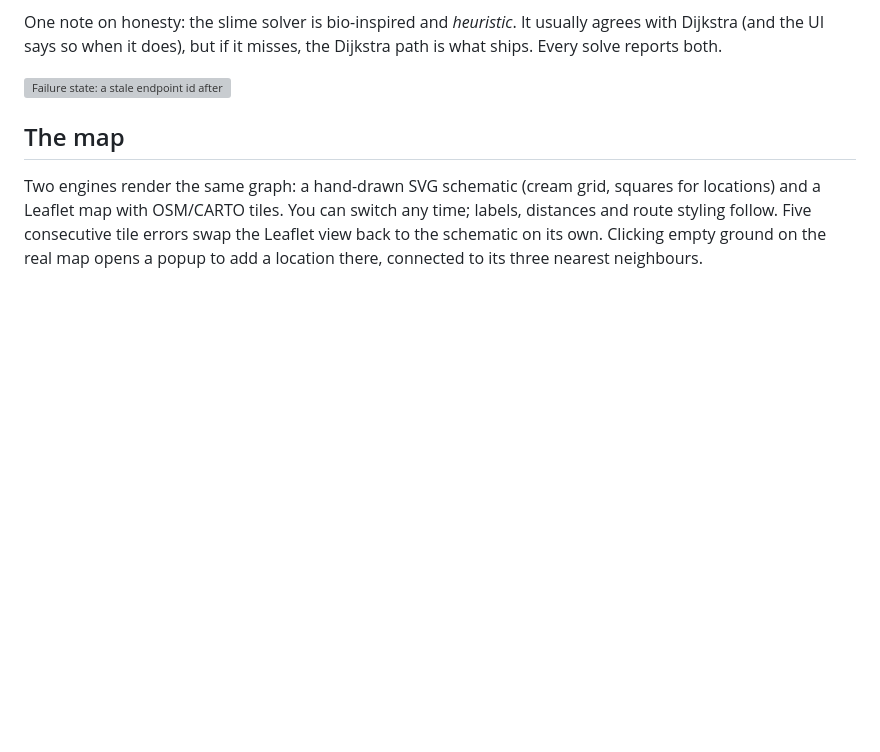
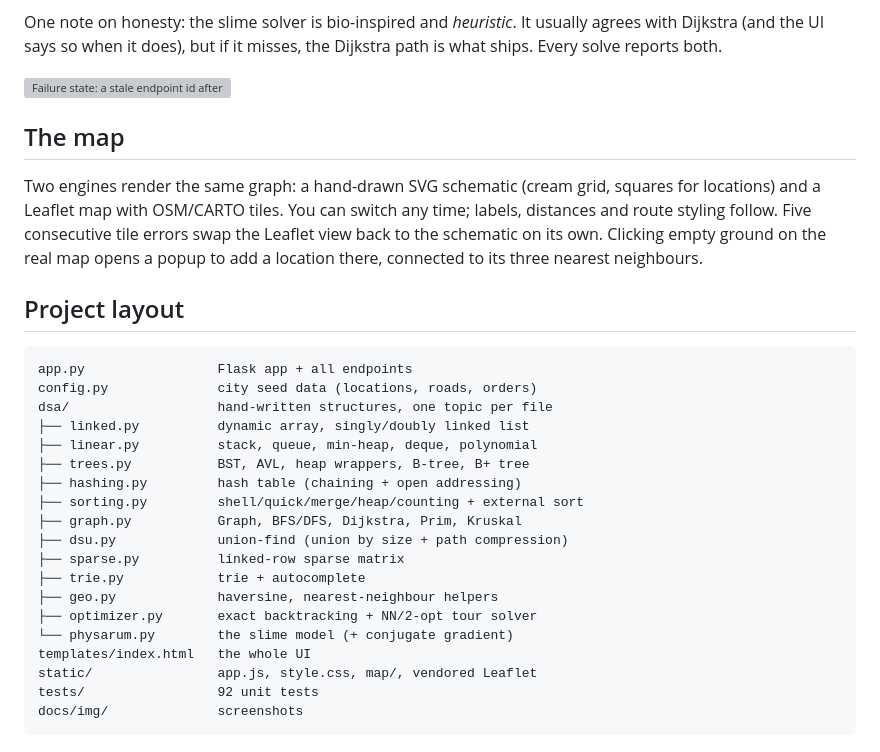
Before and after one commit to SamarthZalkikar/Delivery-Route-Optimizer, a Markdown page: README.md, the part around the change. Rendered like a GitHub page; blank space fills up the shorter version; grey boxes are pictures that could not be loaded.

Commit message:
docs: project layout + api sketch

````diff
--- a/README.md
+++ b/README.md
@@ -93,3 +93,27 @@ any time; labels, distances and route styling follow. Five consecutive tile
 errors swap the Leaflet view back to the schematic on its own. Clicking empty
 ground on the real map opens a popup to add a location there, connected to
 its three nearest neighbours.
+
+## Project layout
+
+```
+app.py                 Flask app + all endpoints
+config.py              city seed data (locations, roads, orders)
+dsa/                   hand-written structures, one topic per file
+├── linked.py          dynamic array, singly/doubly linked list
+├── linear.py          stack, queue, min-heap, deque, polynomial
+├── trees.py           BST, AVL, heap wrappers, B-tree, B+ tree
+├── hashing.py         hash table (chaining + open addressing)
+├── sorting.py         shell/quick/merge/heap/counting + external sort
+├── graph.py           Graph, BFS/DFS, Dijkstra, Prim, Kruskal
+├── dsu.py             union-find (union by size + path compression)
+├── sparse.py          linked-row sparse matrix
+├── trie.py            trie + autocomplete
+├── geo.py             haversine, nearest-neighbour helpers
+├── optimizer.py       exact backtracking + NN/2-opt tour solver
+└── physarum.py        the slime model (+ conjugate gradient)
+templates/index.html   the whole UI
+static/                app.js, style.css, map/, vendored Leaflet
+tests/                 92 unit tests
+docs/img/              screenshots
+```
````
